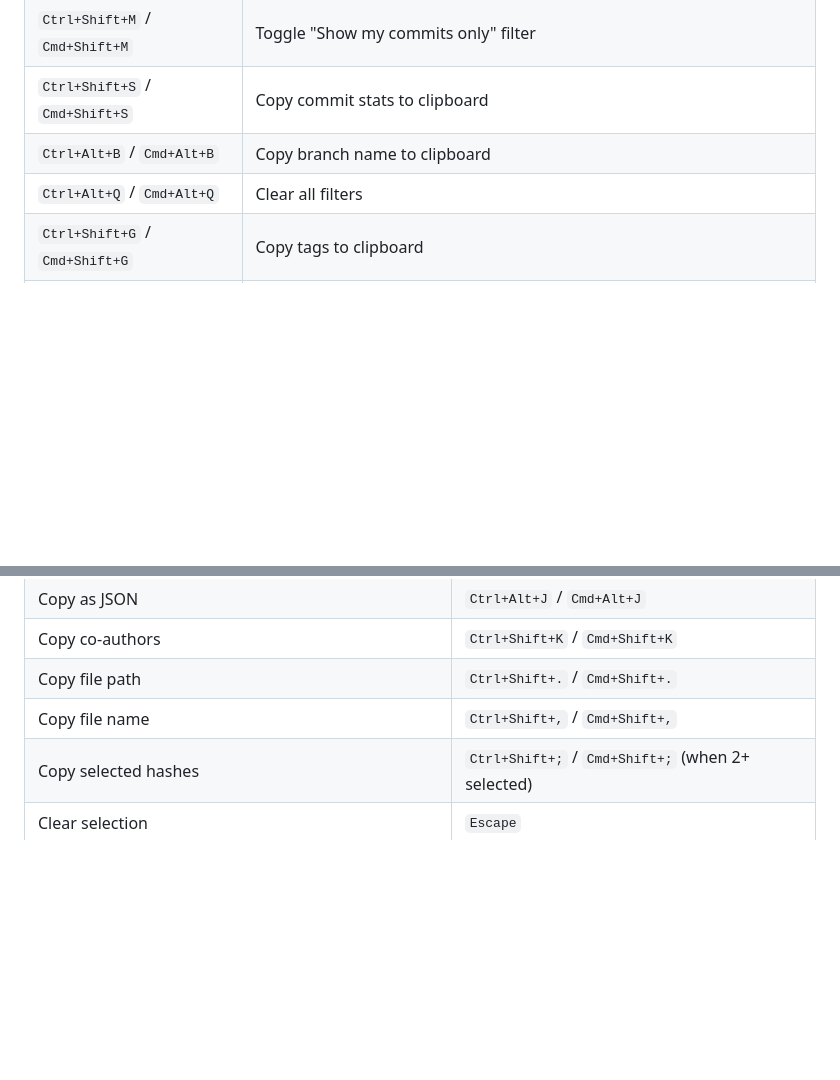
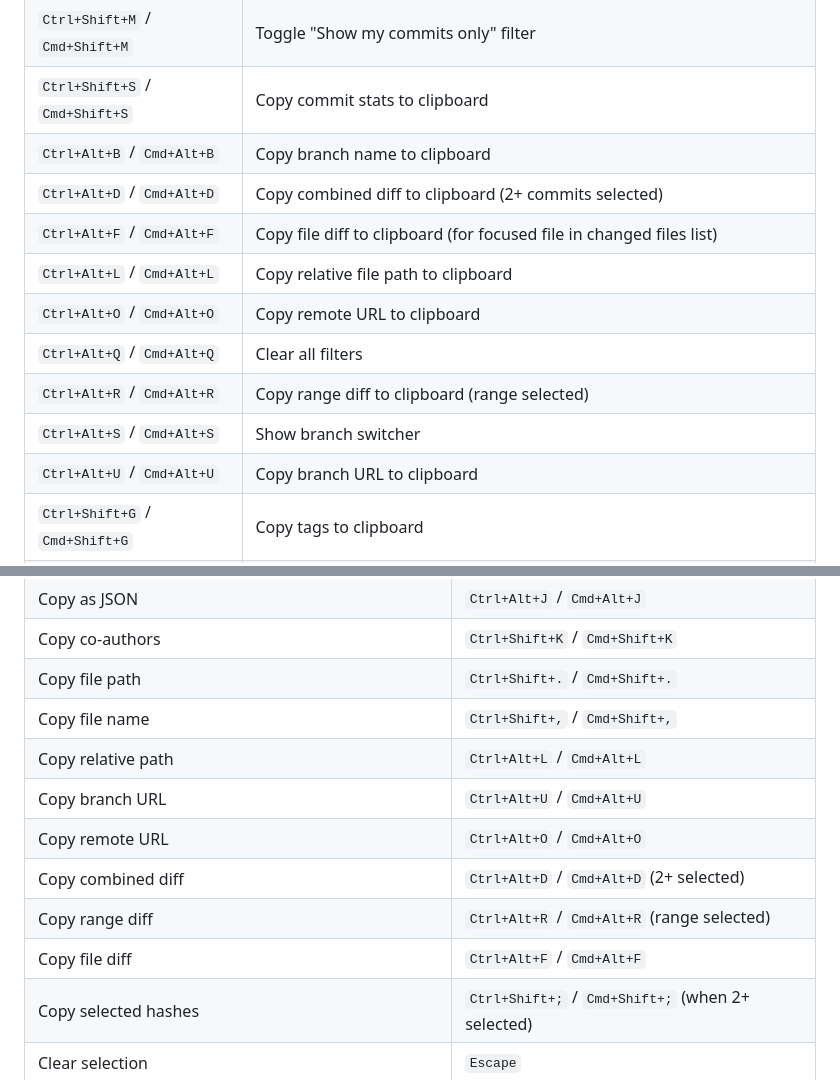
Before and after one commit to vitalivu992/vscode-git-history, a Markdown page: README.md, 2 parts joined by grey strips. Drawn GitHub-style; blank space fills up the shorter version.

```diff
--- a/README.md
+++ b/README.md
@@ -192,7 +216,14 @@ Navigate the commit list using keyboard shortcuts:
 | `Ctrl+Shift+M` / `Cmd+Shift+M` | Toggle "Show my commits only" filter |
 | `Ctrl+Shift+S` / `Cmd+Shift+S` | Copy commit stats to clipboard |
 | `Ctrl+Alt+B` / `Cmd+Alt+B` | Copy branch name to clipboard |
+| `Ctrl+Alt+D` / `Cmd+Alt+D` | Copy combined diff to clipboard (2+ commits selected) |
+| `Ctrl+Alt+F` / `Cmd+Alt+F` | Copy file diff to clipboard (for focused file in changed files list) |
+| `Ctrl+Alt+L` / `Cmd+Alt+L` | Copy relative file path to clipboard |
+| `Ctrl+Alt+O` / `Cmd+Alt+O` | Copy remote URL to clipboard |
 | `Ctrl+Alt+Q` / `Cmd+Alt+Q` | Clear all filters |
+| `Ctrl+Alt+R` / `Cmd+Alt+R` | Copy range diff to clipboard (range selected) |
+| `Ctrl+Alt+S` / `Cmd+Alt+S` | Show branch switcher |
+| `Ctrl+Alt+U` / `Cmd+Alt+U` | Copy branch URL to clipboard |
 | `Ctrl+Shift+G` / `Cmd+Shift+G` | Copy tags to clipboard |
 | `Ctrl+Shift+A` / `Cmd+Shift+A` | Copy author email to clipboard |
 | `Ctrl+Shift+N` / `Cmd+Shift+N` | Copy author name to clipboard |
@@ -302,6 +333,12 @@ These preferences are saved automatically when you change them in the UI, and re
 | Copy co-authors | `Ctrl+Shift+K` / `Cmd+Shift+K` |
 | Copy file path | `Ctrl+Shift+.` / `Cmd+Shift+.` |
 | Copy file name | `Ctrl+Shift+,` / `Cmd+Shift+,` |
+| Copy relative path | `Ctrl+Alt+L` / `Cmd+Alt+L` |
+| Copy branch URL | `Ctrl+Alt+U` / `Cmd+Alt+U` |
+| Copy remote URL | `Ctrl+Alt+O` / `Cmd+Alt+O` |
+| Copy combined diff | `Ctrl+Alt+D` / `Cmd+Alt+D` (2+ selected) |
+| Copy range diff | `Ctrl+Alt+R` / `Cmd+Alt+R` (range selected) |
+| Copy file diff | `Ctrl+Alt+F` / `Cmd+Alt+F` |
 | Copy selected hashes | `Ctrl+Shift+;` / `Cmd+Shift+;` (when 2+ selected) |
 | Clear selection | `Escape` |
 
```
Also changed, not shown: other parts of README.md (+27 -3 lines).
